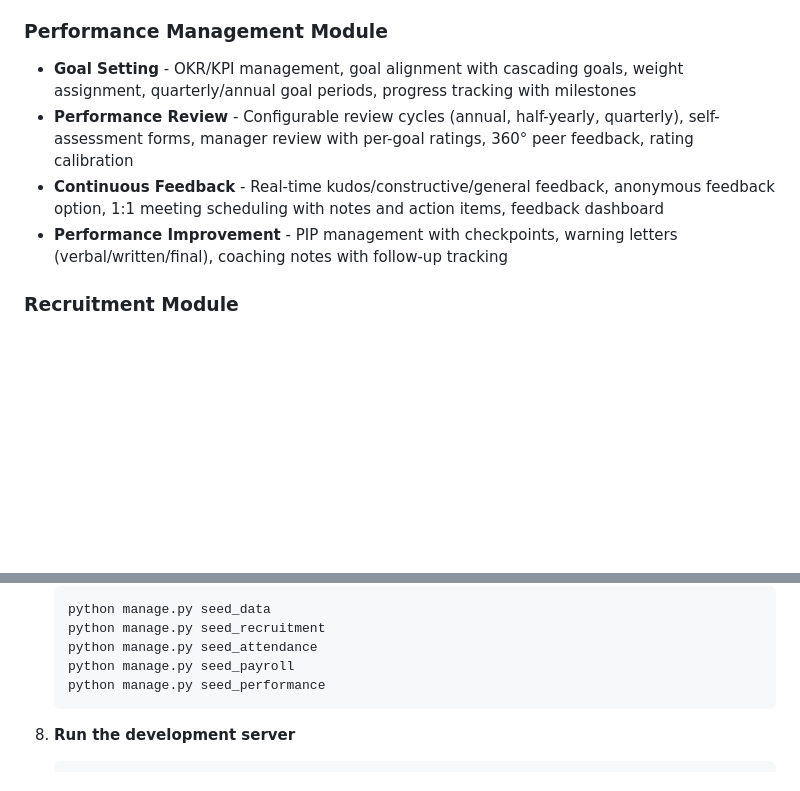
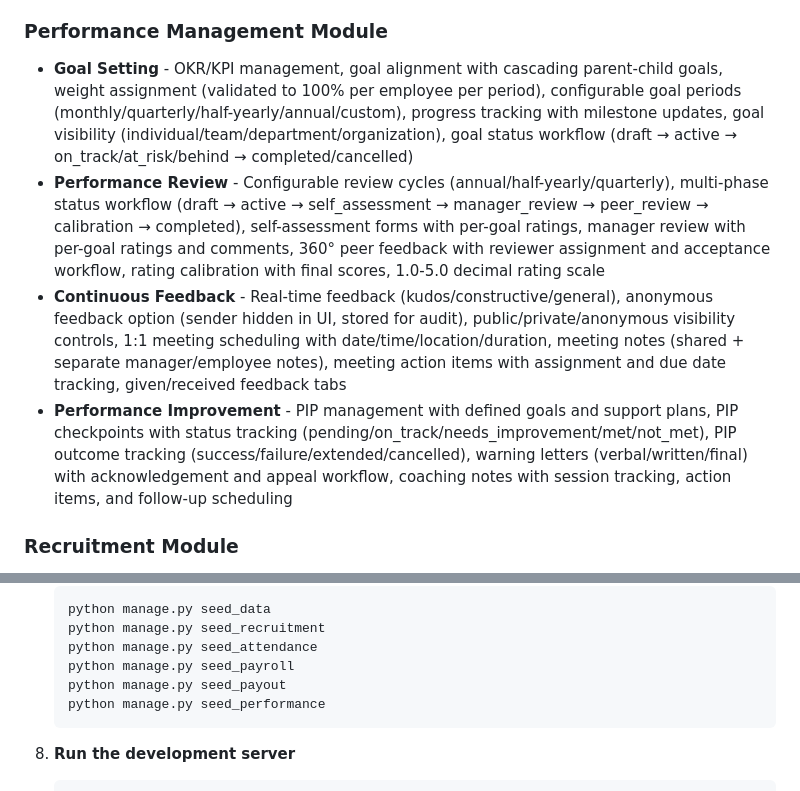
Before and after one commit to Navaid-KloneIT/navhrm, a Markdown page: README.md, 2 parts joined by grey strips. GitHub-like rendering; blank space fills up the shorter version.

Commit message:
Update README.md with detailed Performance module docs and add seed_payout command

````diff
--- a/README.md
+++ b/README.md
@@ -32,10 +32,10 @@ A multi-tenant HRM application built with Django and Bootstrap 5.
 - **Payout & Reports** - Bank file generation (HDFC/ICICI/SBI/Axis/NEFT/CSV), digital payslips, payment register with reconciliation, reimbursement claims (LTA, medical, fuel, mobile)
 
 ### Performance Management Module
-- **Goal Setting** - OKR/KPI management, goal alignment with cascading goals, weight assignment, quarterly/annual goal periods, progress tracking with milestones
-- **Performance Review** - Configurable review cycles (annual, half-yearly, quarterly), self-assessment forms, manager review with per-goal ratings, 360° peer feedback, rating calibration
-- **Continuous Feedback** - Real-time kudos/constructive/general feedback, anonymous feedback option, 1:1 meeting scheduling with notes and action items, feedback dashboard
-- **Performance Improvement** - PIP management with checkpoints, warning letters (verbal/written/final), coaching notes with follow-up tracking
+- **Goal Setting** - OKR/KPI management, goal alignment with cascading parent-child goals, weight assignment (validated to 100% per employee per period), configurable goal periods (monthly/quarterly/half-yearly/annual/custom), progress tracking with milestone updates, goal visibility (individual/team/department/organization), goal status workflow (draft → active → on_track/at_risk/behind → completed/cancelled)
+- **Performance Review** - Configurable review cycles (annual/half-yearly/quarterly), multi-phase status workflow (draft → active → self_assessment → manager_review → peer_review → calibration → completed), self-assessment forms with per-goal ratings, manager review with per-goal ratings and comments, 360° peer feedback with reviewer assignment and acceptance workflow, rating calibration with final scores, 1.0-5.0 decimal rating scale
+- **Continuous Feedback** - Real-time feedback (kudos/constructive/general), anonymous feedback option (sender hidden in UI, stored for audit), public/private/anonymous visibility controls, 1:1 meeting scheduling with date/time/location/duration, meeting notes (shared + separate manager/employee notes), meeting action items with assignment and due date tracking, given/received feedback tabs
+- **Performance Improvement** - PIP management with defined goals and support plans, PIP checkpoints with status tracking (pending/on_track/needs_improvement/met/not_met), PIP outcome tracking (success/failure/extended/cancelled), warning letters (verbal/written/final) with acknowledgement and appeal workflow, coaching notes with session tracking, action items, and follow-up scheduling
 
 ### Recruitment Module
 - **Job Requisitions** - Create job posts, status workflow (draft → approved → published → closed), priority levels, budget tracking
@@ -117,6 +117,7 @@ A multi-tenant HRM application built with Django and Bootstrap 5.
    python manage.py seed_recruitment
    python manage.py seed_attendance
    python manage.py seed_payroll
+   python manage.py seed_payout
    python manage.py seed_performance
    ```
 
````
